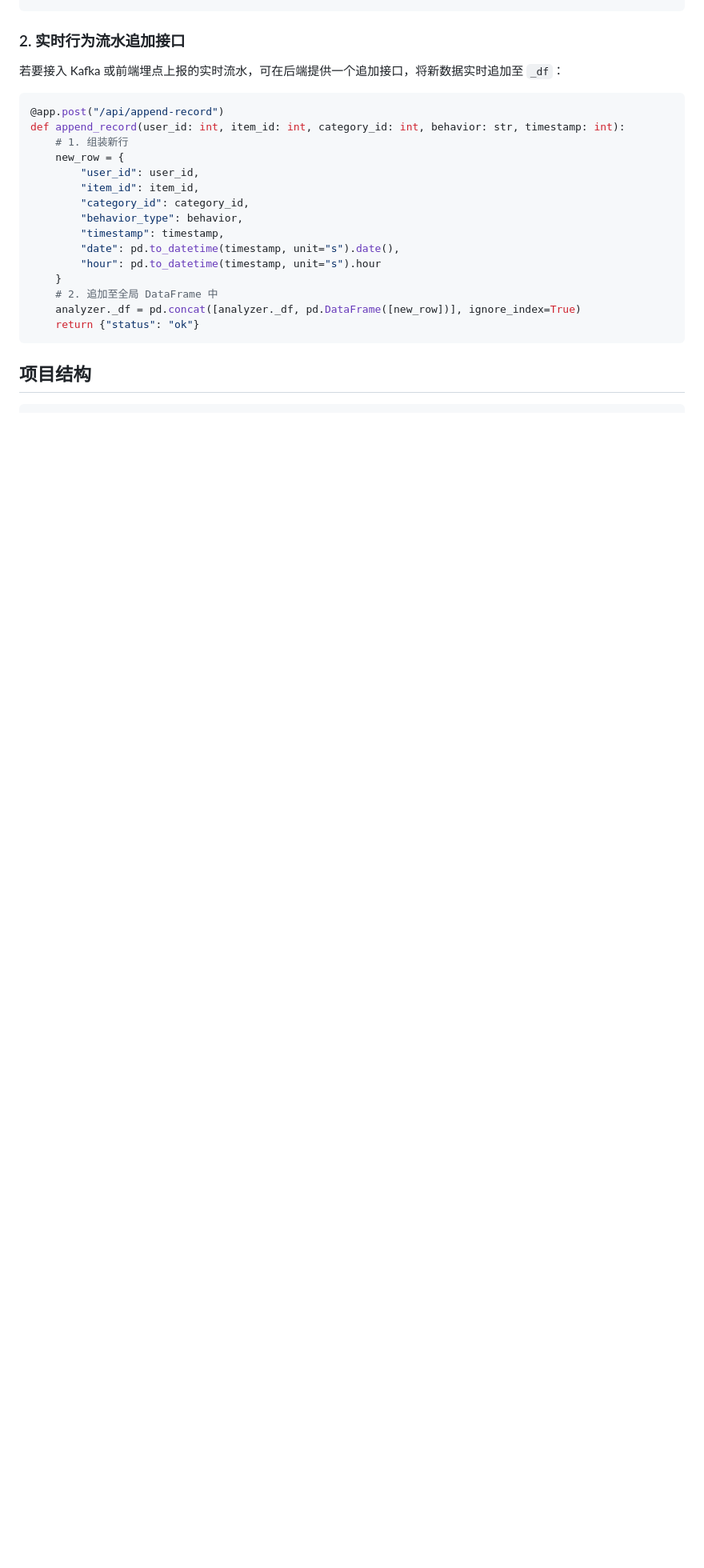
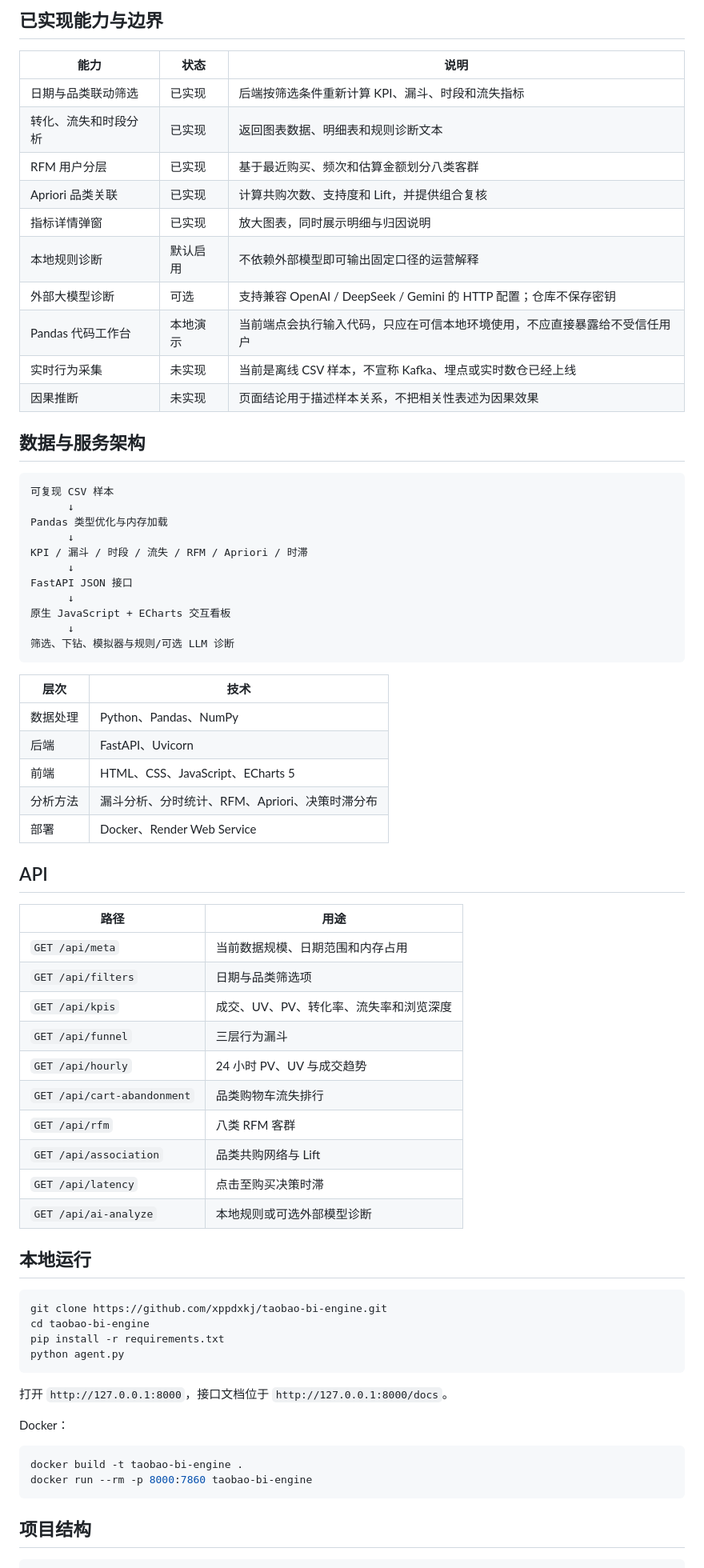
Before and after one commit to xppdxkj/taobao-bi-engine, a Markdown page: README.md, the part around the change printed below. Shown: that part at 80% size. Rendered like a GitHub page; blank space fills up the shorter version.

````diff
--- a/README.md
+++ b/README.md
@@ -70,23 +74,73 @@ async def upload_dataset(file: UploadFile = File(...)):
+## 已实现能力与边界
+
+| 能力 | 状态 | 说明 |
+| --- | --- | --- |
+| 日期与品类联动筛选 | 已实现 | 后端按筛选条件重新计算 KPI、漏斗、时段和流失指标 |
+| 转化、流失和时段分析 | 已实现 | 返回图表数据、明细表和规则诊断文本 |
+| RFM 用户分层 | 已实现 | 基于最近购买、频次和估算金额划分八类客群 |
+| Apriori 品类关联 | 已实现 | 计算共购次数、支持度和 Lift，并提供组合复核 |
+| 指标详情弹窗 | 已实现 | 放大图表，同时展示明细与归因说明 |
+| 本地规则诊断 | 默认启用 | 不依赖外部模型即可输出固定口径的运营解释 |
+| 外部大模型诊断 | 可选 | 支持兼容 OpenAI / DeepSeek / Gemini 的 HTTP 配置；仓库不保存密钥 |
+| Pandas 代码工作台 | 本地演示 | 当前端点会执行输入代码，只应在可信本地环境使用，不应直接暴露给不受信任用户 |
+| 实时行为采集 | 未实现 | 当前是离线 CSV 样本，不宣称 Kafka、埋点或实时数仓已经上线 |
+| 因果推断 | 未实现 | 页面结论用于描述样本关系，不把相关性表述为因果效果 |
+
+## 数据与服务架构
+
+```text
+可复现 CSV 样本
+      ↓
+Pandas 类型优化与内存加载
+      ↓
+KPI / 漏斗 / 时段 / 流失 / RFM / Apriori / 时滞
+      ↓
+FastAPI JSON 接口
+      ↓
+原生 JavaScript + ECharts 交互看板
+      ↓
+筛选、下钻、模拟器与规则/可选 LLM 诊断
 ```
 
-### 2. 实时行为流水追加接口
-若要接入 Kafka 或前端埋点上报的实时流水，可在后端提供一个追加接口，将新数据实时追加至 `_df`：
-```python
-@app.post("/api/append-record")
-def append_record(user_id: int, item_id: int, category_id: int, behavior: str, timestamp: int):
-    # 1. 组装新行
-    new_row = {
-        "user_id": user_id,
-        "item_id": item_id,
-        "category_id": category_id,
-        "behavior_type": behavior,
-        "timestamp": timestamp,
-        "date": pd.to_datetime(timestamp, unit="s").date(),
-        "hour": pd.to_datetime(timestamp, unit="s").hour
-    }
-    # 2. 追加至全局 DataFrame 中
-    analyzer._df = pd.concat([analyzer._df, pd.DataFrame([new_row])], ignore_index=True)
-    return {"status": "ok"}
+| 层次 | 技术 |
+| --- | --- |
+| 数据处理 | Python、Pandas、NumPy |
+| 后端 | FastAPI、Uvicorn |
+| 前端 | HTML、CSS、JavaScript、ECharts 5 |
+| 分析方法 | 漏斗分析、分时统计、RFM、Apriori、决策时滞分布 |
+| 部署 | Docker、Render Web Service |
+
+## API
+
+| 路径 | 用途 |
+| --- | --- |
+| `GET /api/meta` | 当前数据规模、日期范围和内存占用 |
+| `GET /api/filters` | 日期与品类筛选项 |
+| `GET /api/kpis` | 成交、UV、PV、转化率、流失率和浏览深度 |
+| `GET /api/funnel` | 三层行为漏斗 |
+| `GET /api/hourly` | 24 小时 PV、UV 与成交趋势 |
+| `GET /api/cart-abandonment` | 品类购物车流失排行 |
+| `GET /api/rfm` | 八类 RFM 客群 |
+| `GET /api/association` | 品类共购网络与 Lift |
+| `GET /api/latency` | 点击至购买决策时滞 |
+| `GET /api/ai-analyze` | 本地规则或可选外部模型诊断 |
+
+## 本地运行
+
+```bash
+git clone https://github.com/xppdxkj/taobao-bi-engine.git
+cd taobao-bi-engine
+pip install -r requirements.txt
+python agent.py
+```
+
+打开 `http://127.0.0.1:8000`，接口文档位于 `http://127.0.0.1:8000/docs`。
+
+Docker：
+
+```bash
+docker build -t taobao-bi-engine .
+docker run --rm -p 8000:7860 taobao-bi-engine
 ```
 
 ## 项目结构
````
Also changed, not shown: other parts of README.md (+79 -83 lines), static/screenshots/00_overview-current.png (added), static/screenshots/01_funnel-current.png (added), static/screenshots/04_rfm-current.png (added), static/screenshots/05_association-current.png (added), static/screenshots/05_association-detail-current.png (added), static/screenshots/mobile-overview-current.png (added), 5 other files.
